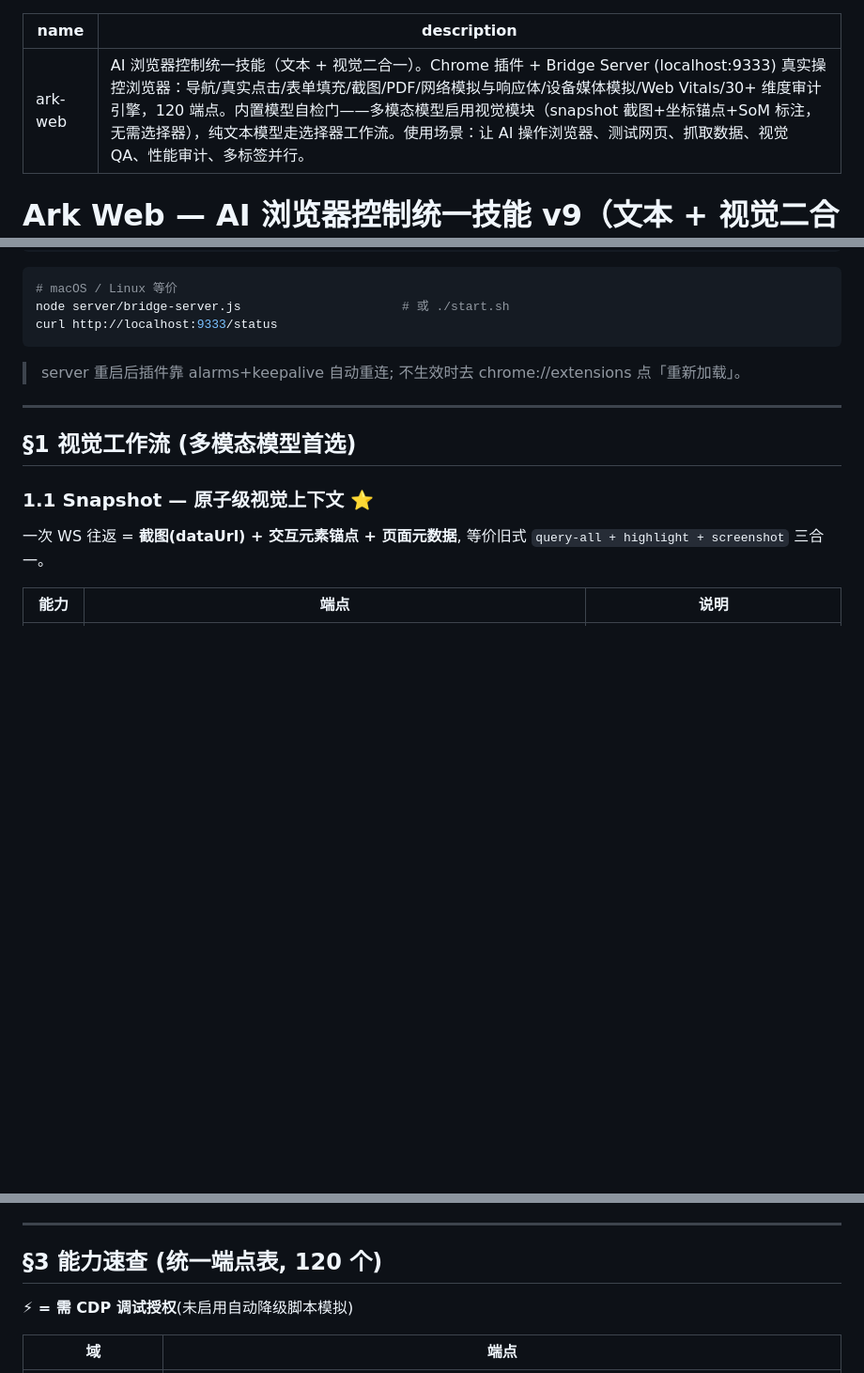
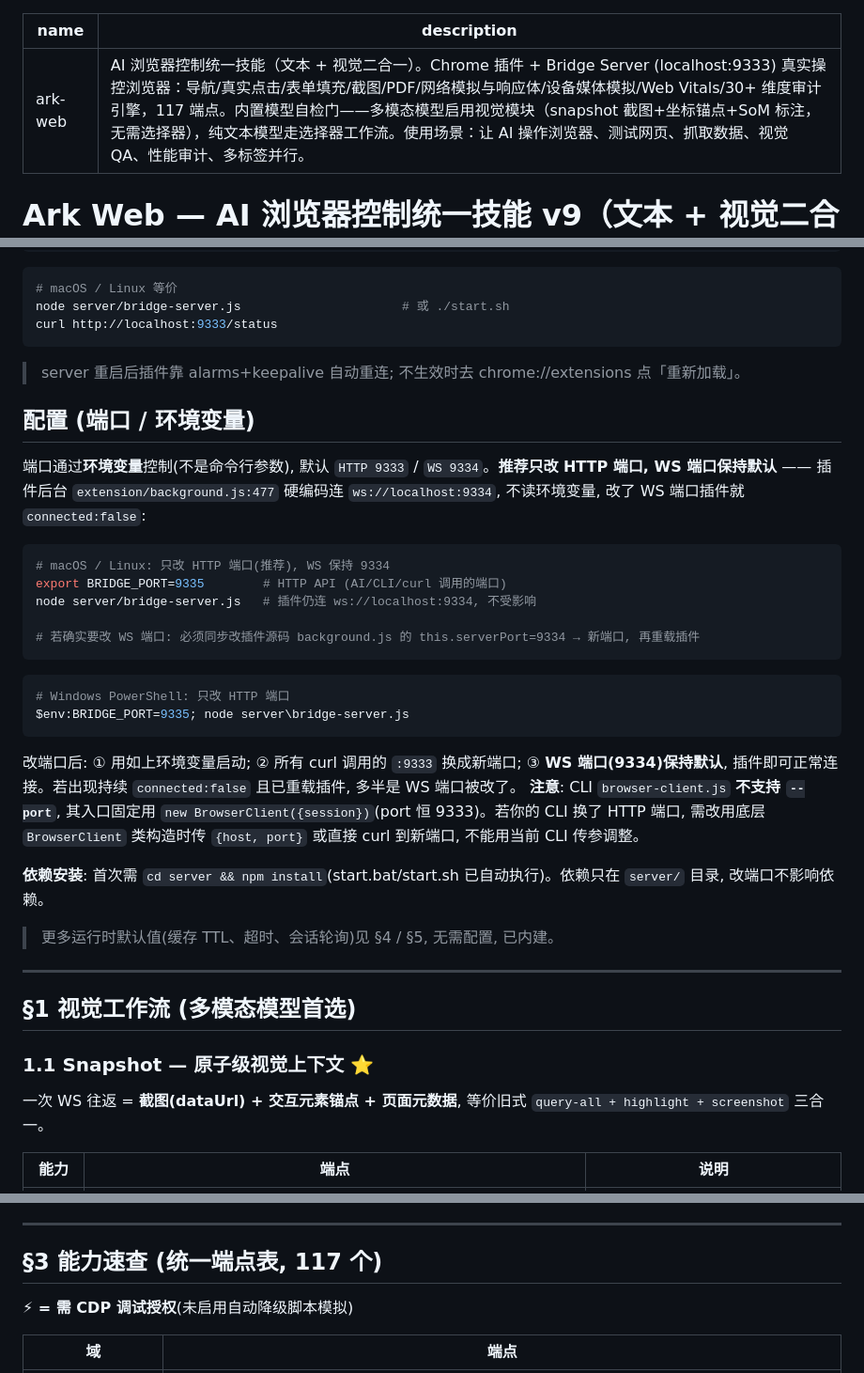
Before and after one commit to AEBT01/ark-web, a Markdown page: SKILL.md, 3 parts joined by grey strips. Shown at 94% size. Drawn GitHub-style; blank space fills up the shorter version.

Commit message:
docs: 统一端点口径为 117, 新增端口配置章节 (SKILL.md + README)

````diff
--- a/SKILL.md
+++ b/SKILL.md
@@ -1,6 +1,6 @@
 ---
 name: ark-web
-description: AI 浏览器控制统一技能（文本 + 视觉二合一）。Chrome 插件 + Bridge Server (localhost:9333) 真实操控浏览器：导航/真实点击/表单填充/截图/PDF/网络模拟与响应体/设备媒体模拟/Web Vitals/30+ 维度审计引擎，120 端点。内置模型自检门——多模态模型启用视觉模块（snapshot 截图+坐标锚点+SoM 标注，无需选择器），纯文本模型走选择器工作流。使用场景：让 AI 操作浏览器、测试网页、抓取数据、视觉 QA、性能审计、多标签并行。
+description: AI 浏览器控制统一技能（文本 + 视觉二合一）。Chrome 插件 + Bridge Server (localhost:9333) 真实操控浏览器：导航/真实点击/表单填充/截图/PDF/网络模拟与响应体/设备媒体模拟/Web Vitals/30+ 维度审计引擎，117 端点。内置模型自检门——多模态模型启用视觉模块（snapshot 截图+坐标锚点+SoM 标注，无需选择器），纯文本模型走选择器工作流。使用场景：让 AI 操作浏览器、测试网页、抓取数据、视觉 QA、性能审计、多标签并行。
 ---
 
 # Ark Web — AI 浏览器控制统一技能 v9（文本 + 视觉二合一）
@@ -48,6 +48,30 @@ curl http://localhost:9333/status
 ```
 
 > server 重启后插件靠 alarms+keepalive 自动重连; 不生效时去 chrome://extensions 点「重新加载」。
+
+## 配置 (端口 / 环境变量)
+
+端口通过**环境变量**控制(不是命令行参数), 默认 `HTTP 9333` / `WS 9334`。**推荐只改 HTTP 端口, WS 端口保持默认** —— 插件后台 `extension/background.js:477` 硬编码连 `ws://localhost:9334`, 不读环境变量, 改了 WS 端口插件就 `connected:false`:
+
+```bash
+# macOS / Linux: 只改 HTTP 端口(推荐), WS 保持 9334
+export BRIDGE_PORT=9335        # HTTP API (AI/CLI/curl 调用的端口)
+node server/bridge-server.js   # 插件仍连 ws://localhost:9334, 不受影响
+
+# 若确实要改 WS 端口: 必须同步改插件源码 background.js 的 this.serverPort=9334 → 新端口, 再重载插件
+```
+
+```powershell
+# Windows PowerShell: 只改 HTTP 端口
+$env:BRIDGE_PORT=9335; node server\bridge-server.js
+```
+
+改端口后: ① 用如上环境变量启动; ② 所有 curl 调用的 `:9333` 换成新端口; ③ **WS 端口(9334)保持默认**, 插件即可正常连接。若出现持续 `connected:false` 且已重载插件, 多半是 WS 端口被改了。
+**注意**: CLI `browser-client.js` **不支持 `--port`**, 其入口固定用 `new BrowserClient({session})`(port 恒 9333)。若你的 CLI 换了 HTTP 端口, 需改用底层 `BrowserClient` 类构造时传 `{host, port}` 或直接 curl 到新端口, 不能用当前 CLI 传参调整。
+
+**依赖安装**: 首次需 `cd server && npm install`(start.bat/start.sh 已自动执行)。依赖只在 `server/` 目录, 改端口不影响依赖。
+
+> 更多运行时默认值(缓存 TTL、超时、会话轮询)见 §4 / §5, 无需配置, 已内建。
 
 ---
 
@@ -142,7 +166,7 @@ node client\browser-client.js chain "open https://www.bing.com" "wait-load" "sna
 
 ---
 
-## §3 能力速查 (统一端点表, 120 个)
+## §3 能力速查 (统一端点表, 117 个)
 
 **⚡ = 需 CDP 调试授权**(未启用自动降级脚本模拟)
 
````
Also changed, not shown: README.md (+1 -1 lines).
